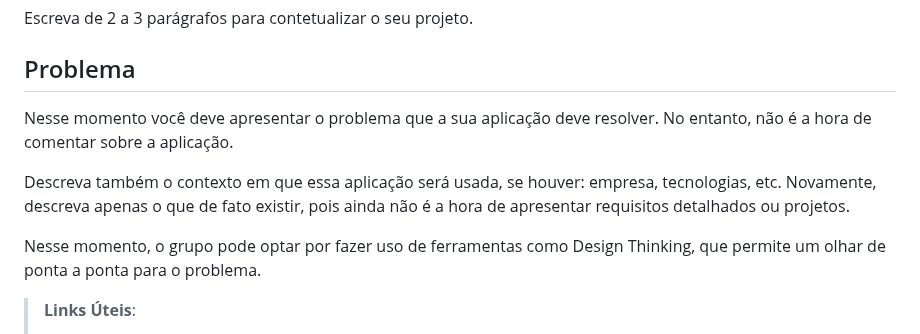
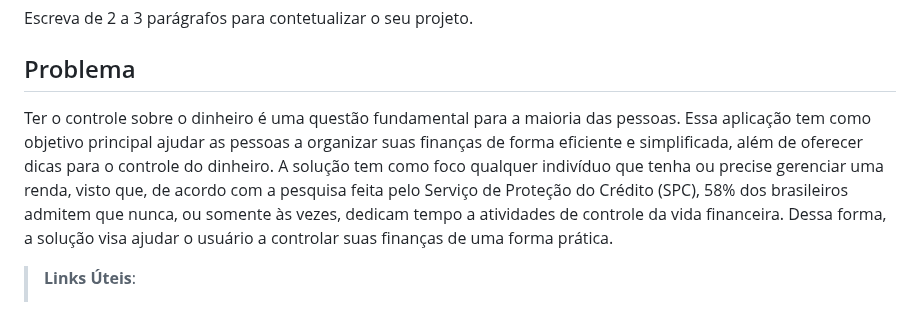
Before and after one commit to ICEI-PUC-Minas-PMV-SI/pmv-si-2023-1-e1-proj-web-t3-organizacao_financeira, a Markdown page: docs/context.md, the part around the change. Drawn GitHub-style.

Commit message:
Adicionado Problema
Adicionado Problema

```diff
--- a/docs/context.md
+++ b/docs/context.md
@@ -11,11 +11,7 @@ Escreva de 2 a 3 parágrafos para contetualizar o seu projeto.
 
 ## Problema
 
-Nesse momento você deve apresentar o problema que a sua aplicação deve  resolver. No entanto, não é a hora de comentar sobre a aplicação.
-
-Descreva também o contexto em que essa aplicação será usada, se  houver: empresa, tecnologias, etc. Novamente, descreva apenas o que de  fato existir, pois ainda não é a hora de apresentar requisitos  detalhados ou projetos.
-
-Nesse momento, o grupo pode optar por fazer uso  de ferramentas como Design Thinking, que permite um olhar de ponta a ponta para o problema.
+Ter o controle sobre o dinheiro é uma questão fundamental para a maioria das pessoas. Essa aplicação tem como objetivo principal ajudar as pessoas a organizar suas finanças de forma eficiente e simplificada, além de oferecer dicas para o controle do dinheiro. A solução tem como foco qualquer indivíduo que tenha ou precise gerenciar uma renda, visto que, de acordo com a pesquisa feita pelo Serviço de Proteção do Crédito (SPC), 58% dos brasileiros admitem que nunca, ou somente às vezes, dedicam tempo a atividades de controle da vida financeira. Dessa forma, a solução visa ajudar o usuário a controlar suas finanças de uma forma prática.
 
 > **Links Úteis**:
 > - [Objetivos, Problema de pesquisa e Justificativa](https://medium.com/@versioparole/objetivos-problema-de-pesquisa-e-justificativa-c98c8233b9c3)
```
